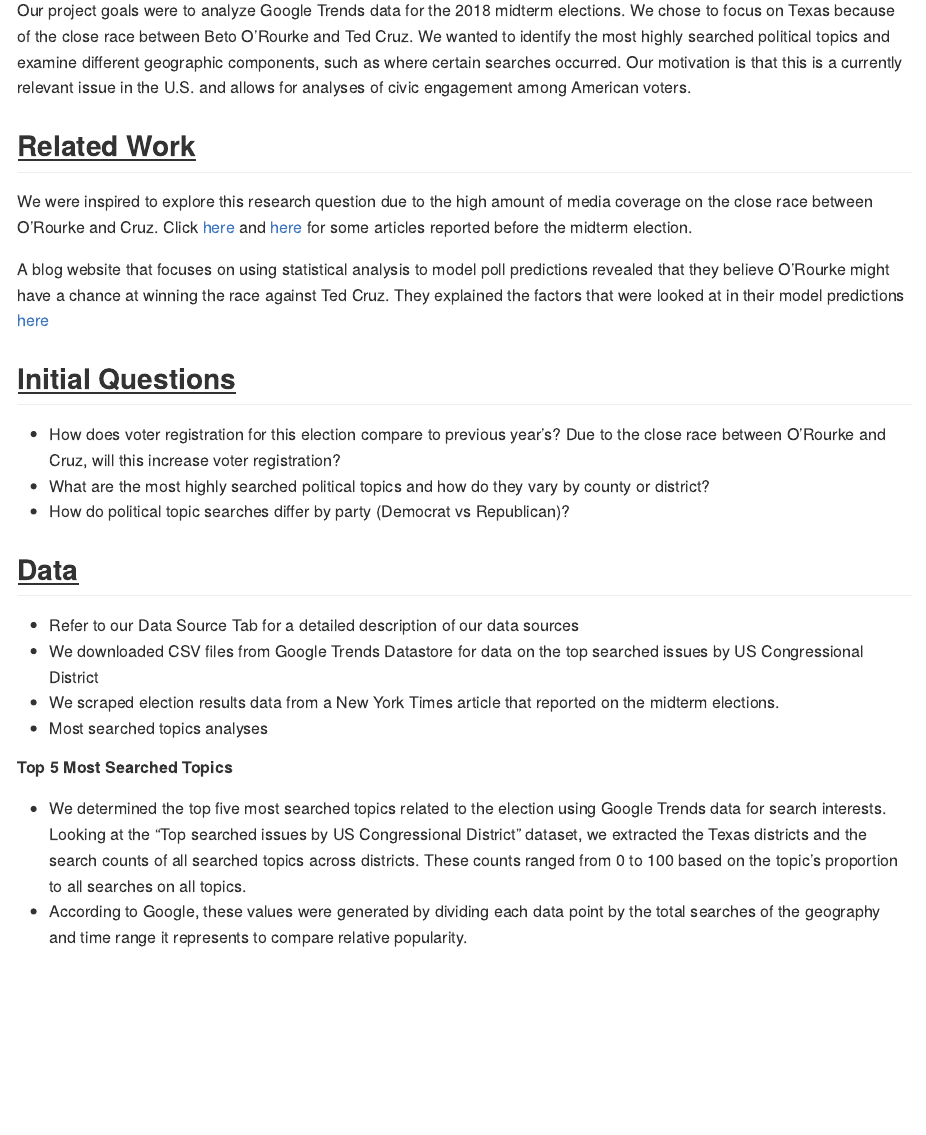
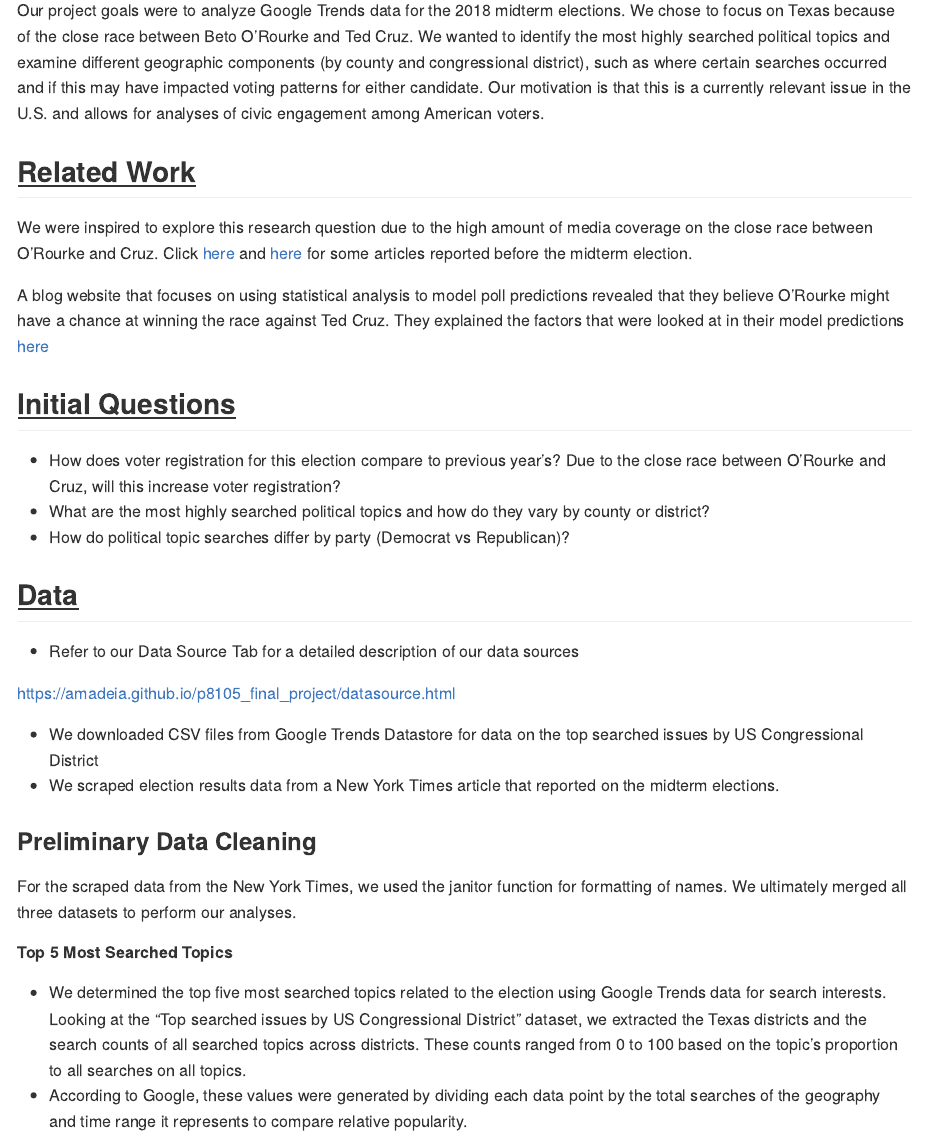
Before and after one commit to Amadeia/p8105_final_project_report, an R Markdown document (p8105_final_project_report.Rmd): the page in a window 1100 px wide, from 180 px down. The pictures show the output file p8105_final_project_report.md that the author committed with the source, drawn offline in the style of GitHub; long lines of code are wrapped.

Commit message:
daata source link tab

```diff
--- a/p8105_final_project_report.Rmd
+++ b/p8105_final_project_report.Rmd
@@ -10,7 +10,7 @@ knitr::opts_chunk$set(echo = TRUE)
 
 ## <u>Motivation</u>
 
-Our project goals were to analyze Google Trends data for the 2018 midterm elections. We chose to focus on Texas because of the close race between Beto O’Rourke and Ted Cruz. We wanted to identify the most highly searched political topics and examine different geographic components, such as where certain searches occurred. Our motivation is that this is a currently relevant issue in the U.S. and allows for analyses of civic engagement among American voters.
+Our project goals were to analyze Google Trends data for the 2018 midterm elections. We chose to focus on Texas because of the close race between Beto O’Rourke and Ted Cruz. We wanted to identify the most highly searched political topics and examine different geographic components (by county and congressional district), such as where certain searches occurred and if this may have impacted voting patterns for either candidate. Our motivation is that this is a currently relevant issue in the U.S. and allows for analyses of civic engagement among American voters.
 
 ## <u>Related Work </u>
 
@@ -28,9 +28,15 @@ A blog website that focuses on using statistical analysis to model poll predicti
 ## <u>Data </u>
 
 - Refer to our Data Source Tab for a detailed description of our data sources
+
+https://amadeia.github.io/p8105_final_project/datasource.html
+
 - We downloaded CSV files from Google Trends Datastore for data on the top searched issues by US Congressional District
 - We scraped election results data from a New York Times article that reported on the midterm elections.
-- Most searched topics analyses
+
+###Preliminary Data Cleaning
+
+For the scraped data from the New York Times, we used the janitor function for formatting of names. We ultimately merged all three datasets to perform our analyses.
 
 ##### **Top 5 Most Searched Topics**
 - We determined the top five most searched topics related to the election using Google Trends data for search interests. Looking at the “Top searched issues by US Congressional District” dataset, we extracted the Texas districts and the search counts of all searched topics across districts. These counts ranged from 0 to 100 based on the topic’s proportion to all searches on all topics.
```
Also changed, not shown: p8105_final_project_report.md.
